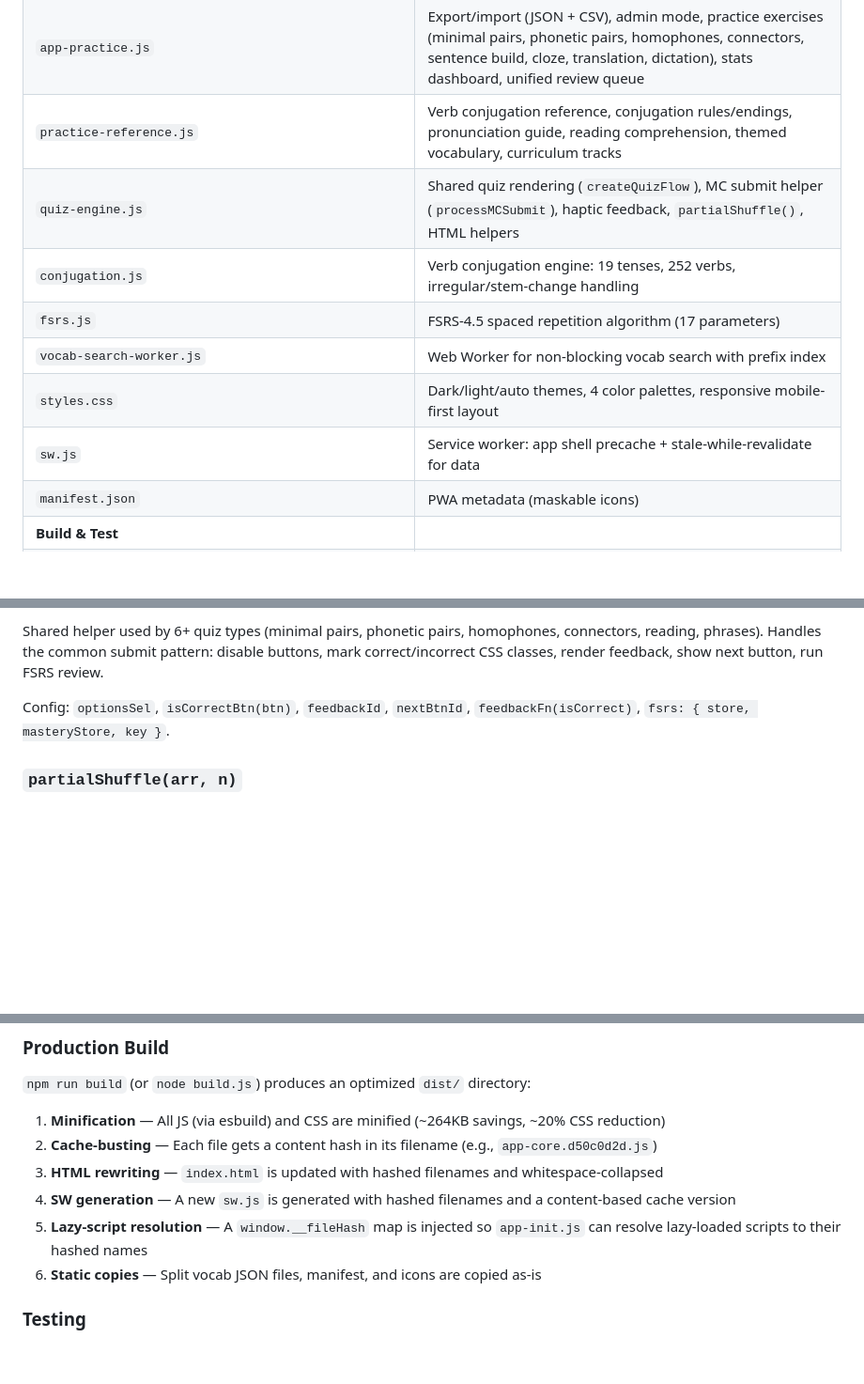
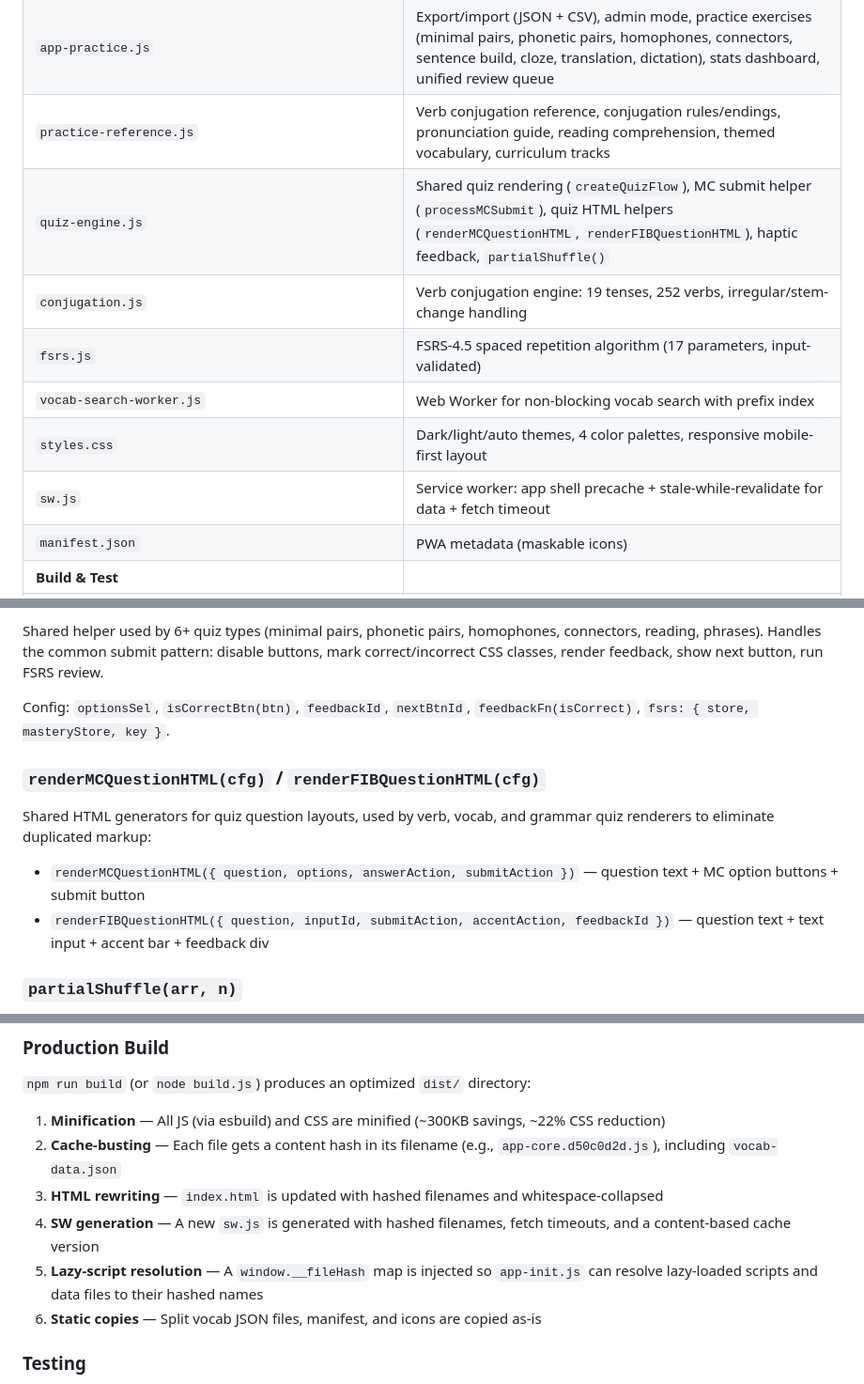
Before and after one commit to robirahman/leccion-diaria, a Markdown page: ARCHITECTURE.md, 3 parts joined by grey strips. Shown at 94% size. Rendered like a GitHub page; blank space fills up the shorter version.

```diff
--- a/ARCHITECTURE.md
+++ b/ARCHITECTURE.md
@@ -17,12 +17,12 @@ A Progressive Web App for learning Spanish (A1–C2) using spaced repetition, ad
 | `placement.js` | IRT-adaptive placement test (Rasch model, per-domain scoring, Newton-Raphson MLE) |
 | `app-practice.js` | Export/import (JSON + CSV), admin mode, practice exercises (minimal pairs, phonetic pairs, homophones, connectors, sentence build, cloze, translation, dictation), stats dashboard, unified review queue |
 | `practice-reference.js` | Verb conjugation reference, conjugation rules/endings, pronunciation guide, reading comprehension, themed vocabulary, curriculum tracks |
-| `quiz-engine.js` | Shared quiz rendering (`createQuizFlow`), MC submit helper (`processMCSubmit`), haptic feedback, `partialShuffle()`, HTML helpers |
+| `quiz-engine.js` | Shared quiz rendering (`createQuizFlow`), MC submit helper (`processMCSubmit`), quiz HTML helpers (`renderMCQuestionHTML`, `renderFIBQuestionHTML`), haptic feedback, `partialShuffle()` |
 | `conjugation.js` | Verb conjugation engine: 19 tenses, 252 verbs, irregular/stem-change handling |
-| `fsrs.js` | FSRS-4.5 spaced repetition algorithm (17 parameters) |
+| `fsrs.js` | FSRS-4.5 spaced repetition algorithm (17 parameters, input-validated) |
 | `vocab-search-worker.js` | Web Worker for non-blocking vocab search with prefix index |
 | `styles.css` | Dark/light/auto themes, 4 color palettes, responsive mobile-first layout |
-| `sw.js` | Service worker: app shell precache + stale-while-revalidate for data |
+| `sw.js` | Service worker: app shell precache + stale-while-revalidate for data + fetch timeout |
 | `manifest.json` | PWA metadata (maskable icons) |
 | **Build & Test** | |
 | `build.js` | esbuild-based build: minification, content-hash filenames, dist/ output |
@@ -295,6 +296,12 @@ Shared helper used by 6+ quiz types (minimal pairs, phonetic pairs, homophones,
 
 Config: `optionsSel`, `isCorrectBtn(btn)`, `feedbackId`, `nextBtnId`, `feedbackFn(isCorrect)`, `fsrs: { store, masteryStore, key }`.
 
+### `renderMCQuestionHTML(cfg)` / `renderFIBQuestionHTML(cfg)`
+
+Shared HTML generators for quiz question layouts, used by verb, vocab, and grammar quiz renderers to eliminate duplicated markup:
+- `renderMCQuestionHTML({ question, options, answerAction, submitAction })` — question text + MC option buttons + submit button
+- `renderFIBQuestionHTML({ question, inputId, submitAction, accentAction, feedbackId })` — question text + text input + accent bar + feedback div
+
 ### `partialShuffle(arr, n)`
 
 Fisher-Yates partial shuffle — selects `n` random elements from `arr` in O(n) time instead of shuffling the entire array. Used by quiz builders that only need a subset of questions.
@@ -502,11 +513,11 @@ No build step needed — serve source files directly via `./serve.sh` or any HTT
 
 `npm run build` (or `node build.js`) produces an optimized `dist/` directory:
 
-1. **Minification** — All JS (via esbuild) and CSS are minified (~264KB savings, ~20% CSS reduction)
-2. **Cache-busting** — Each file gets a content hash in its filename (e.g., `app-core.d50c0d2d.js`)
+1. **Minification** — All JS (via esbuild) and CSS are minified (~300KB savings, ~22% CSS reduction)
+2. **Cache-busting** — Each file gets a content hash in its filename (e.g., `app-core.d50c0d2d.js`), including `vocab-data.json`
 3. **HTML rewriting** — `index.html` is updated with hashed filenames and whitespace-collapsed
-4. **SW generation** — A new `sw.js` is generated with hashed filenames and a content-based cache version
-5. **Lazy-script resolution** — A `window.__fileHash` map is injected so `app-init.js` can resolve lazy-loaded scripts to their hashed names
+4. **SW generation** — A new `sw.js` is generated with hashed filenames, fetch timeouts, and a content-based cache version
+5. **Lazy-script resolution** — A `window.__fileHash` map is injected so `app-init.js` can resolve lazy-loaded scripts and data files to their hashed names
 6. **Static copies** — Split vocab JSON files, manifest, and icons are copied as-is
 
 ### Testing
```
Also changed, not shown: other parts of ARCHITECTURE.md (+10 -5 lines), README.md (+3 -2 lines), TODO.md (+0 -31 lines).
